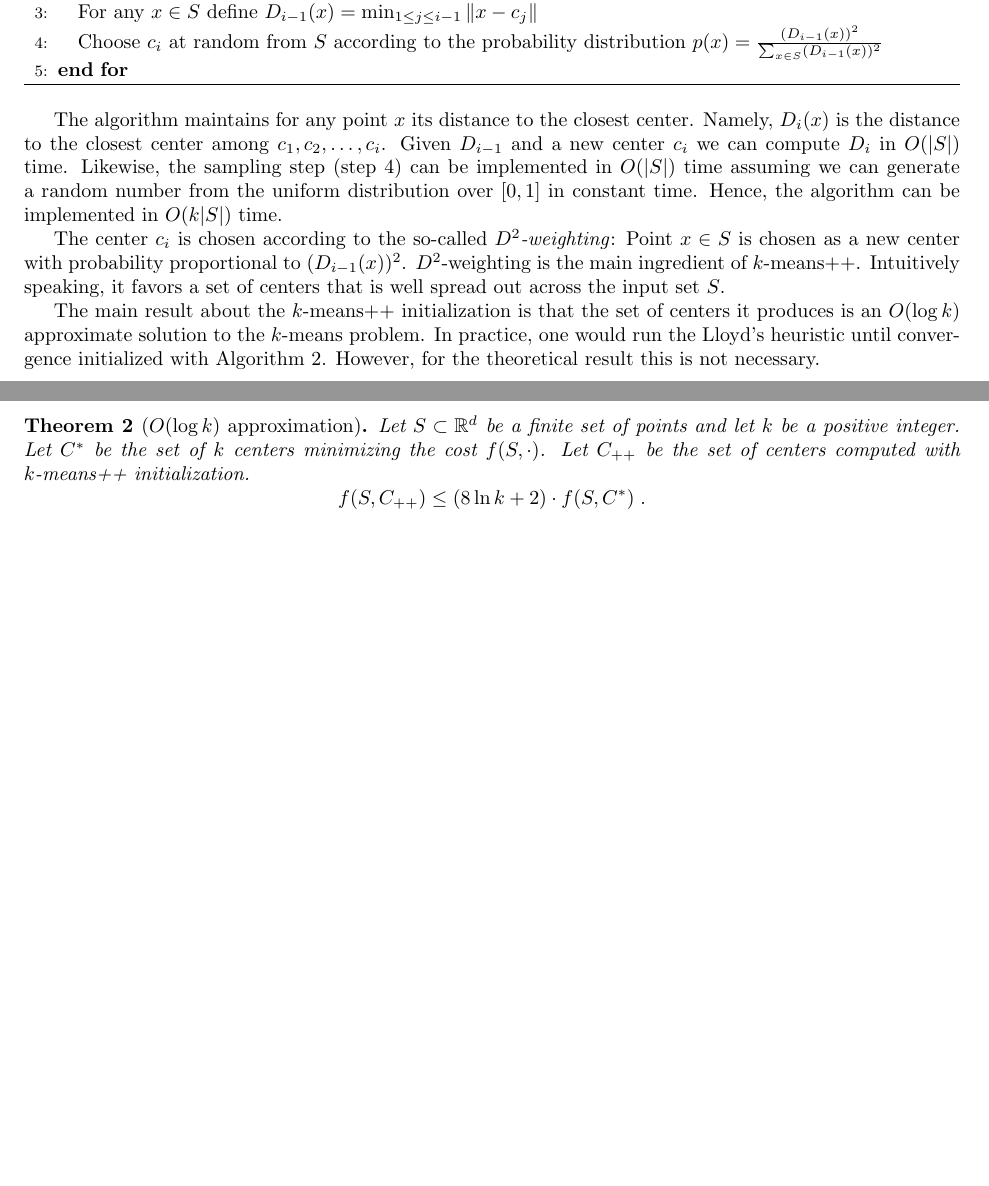
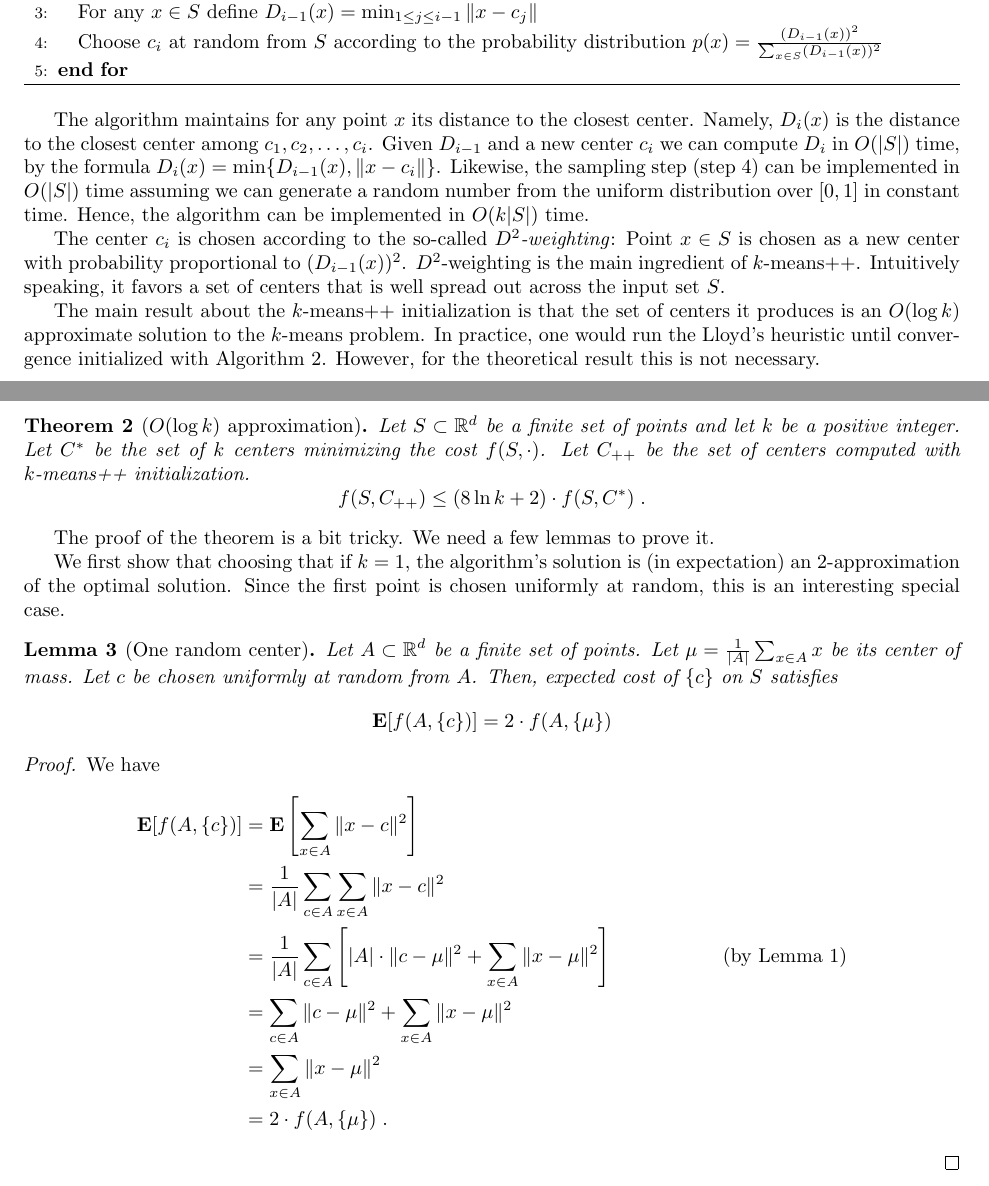
Before and after one commit to DavidPal/subspace-clustering, a LaTeX document (notes-k-means++.tex): two parts of pages 2 and 3 of 3, joined at a grey line, cut so that both start at the same text, the shorter picture padded with empty space. Compiled offline with pdfLaTeX.

Commit message:
Lemma for k=1

```diff
--- a/notes-k-means++.tex
+++ b/notes-k-means++.tex
@@ -10,6 +10,7 @@
 \newcommand{\norm}[1]{\|{#1}\|}
 
 \DeclareMathOperator*{\argmin}{argmin}
+\DeclareMathOperator*{\Exp}{\mathbf{E}}
 
 \title{Notes on $k$-means++ algorithm}
 \author{D\'avid P\'al}
@@ -129,7 +132,8 @@ in a particular random way.
 The algorithm maintains for any point $x$ its distance to the closest center.
 Namely, $D_i(x)$ is the distance to the closest center among $c_1, c_2, \dots,
 c_i$. Given $D_{i-1}$ and a new center $c_i$ we can compute $D_i$ in $O(|S|)$
-time. Likewise, the sampling step (step $4$) can be implemented in $O(|S|)$
+time, by the formula $D_i(x) = \min\{D_{i-1}(x), \norm{x - c_i}\}$.
+Likewise, the sampling step (step $4$) can be implemented in $O(|S|)$
 time assuming we can generate a random number from the uniform distribution
 over $[0,1]$ in constant time. Hence, the algorithm can be implemented in
 $O(k|S|)$ time.
@@ -155,4 +159,33 @@ f(S, C_{++}) \le (8 \ln k + 2) \cdot f(S, C^*) \; .
 $$
 \end{theorem}
 
+The proof of the theorem is a bit tricky. We need a few lemmas to prove it.
+
+We first show that choosing that if $k=1$, the algorithm's solution is (in
+expectation) an $2$-approximation of the optimal solution. Since the first point
+is chosen uniformly at random, this is an interesting special case.
+
+\begin{lemma}[One random center]
+\label{lemma:one-random-center}
+Let $A \subset \R^d$ be a finite set of points. Let $\mu = \frac{1}{|A|} \sum_{x \in A} x$
+be its center of mass. Let $c$ be chosen uniformly at random from $A$. Then,
+expected cost of $\{c\}$ on $S$ satisfies
+$$
+\Exp[f(A,\{c\})] = 2 \cdot f(A, \{\mu\})
+$$
+\end{lemma}
+
+\begin{proof}
+We have
+\begin{align*}
+\Exp[f(A,\{c\})]
+& = \Exp\left[\sum_{x \in A} \norm{x - c}^2\right] \\
+& = \frac{1}{|A|} \sum_{c \in A} \sum_{x \in A} \norm{x - c}^2 \\
+& = \frac{1}{|A|} \sum_{c \in A} \left[ |A| \cdot \norm{c - \mu}^2 + \sum_{x \in A} \norm{x - \mu}^2 \right] & \text{(by Lemma~\ref{lemma:center-of-mass})} \\
+& = \sum_{c \in A} \norm{c - \mu}^2 + \sum_{x \in A} \norm{x - \mu}^2 \\
+& = \sum_{x \in A} \norm{x - \mu}^2 \\
+& = 2 \cdot f(A, \{\mu\}) \; .
+\end{align*}
+\end{proof}
+
 \end{document}
```
Also changed, not shown: notes-k-means++.tex (6 more changed lines).
